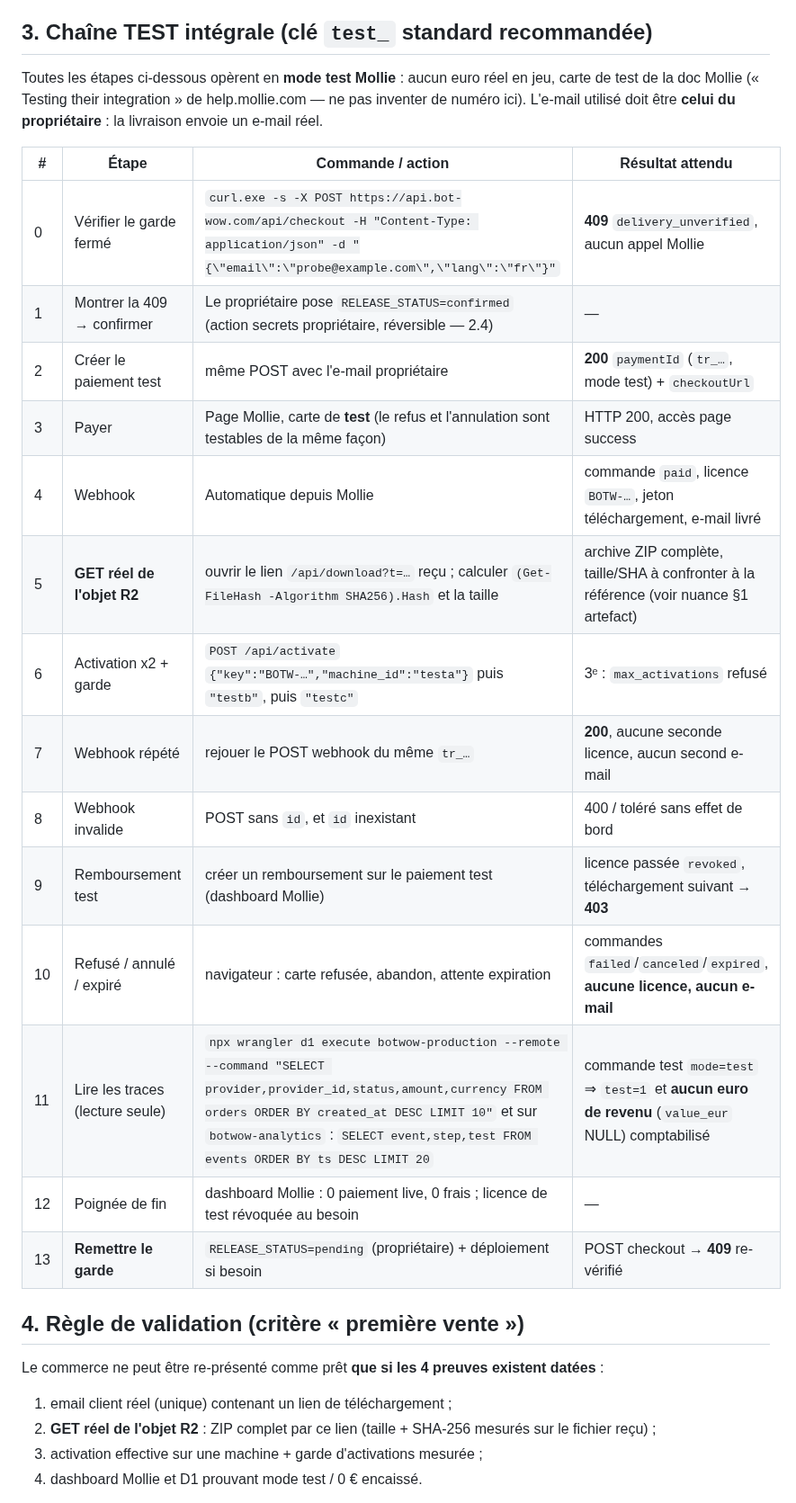
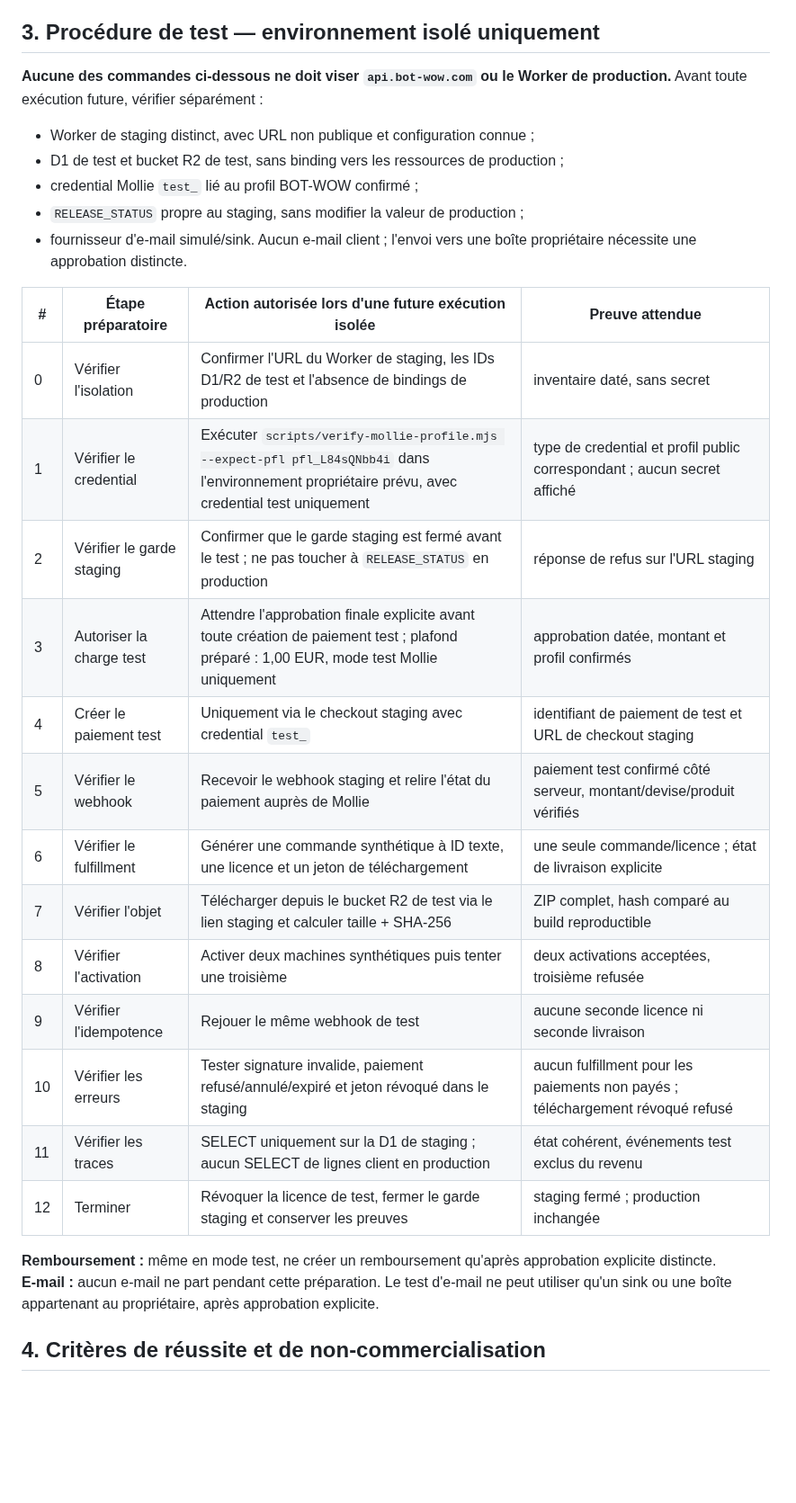
Before and after one commit to aveca/bot-wow, a Markdown page: reports/operations/mollie-sale-chain-test-20261107.md, the part around one of its changes. Shown at 90% size. GitHub-like rendering; blank space fills up the shorter version.

Commit message:
docs(safety): make Mollie test runbook staging-only

```diff
--- a/reports/operations/mollie-sale-chain-test-20261107.md
+++ b/reports/operations/mollie-sale-chain-test-20261107.md
@@ -45,32 +47,34 @@ Dans le tableau de bord Mollie du profil `pfl_L84sQNbb4i` : URL webhook = `https
 - Jeton d'organisation : le binding est **obligatoire** ; sans lui aucun appel Mollie (fail-closed, PR #90). Avec lui, `profileId` est transmis **dans le corps** de POST /payments (conformité doc Mollie — commit `49169a3` sur PR #90).
 - Fusion de la PR #90 requise avant tout test réel (la version déployée actuelle peut casser la création de paiement avec la clé standard + placeholder — le défaut historique « checkout Mollie N/N en échec » du 2026-10-27 est de cette famille).
 
-## 3. Chaîne TEST intégrale (clé `test_` standard recommandée)
+## 3. Procédure de test — environnement isolé uniquement
 
-Toutes les étapes ci-dessous opèrent en **mode test Mollie** : aucun euro réel en jeu, carte de test de la doc Mollie (« Testing their integration » de help.mollie.com — ne pas inventer de numéro ici). L'e-mail utilisé doit être **celui du propriétaire** : la livraison envoie un e-mail réel.
+**Aucune des commandes ci-dessous ne doit viser `api.bot-wow.com` ou le Worker de production.**
+Avant toute exécution future, vérifier séparément :
+- Worker de staging distinct, avec URL non publique et configuration connue ;
+- D1 de test et bucket R2 de test, sans binding vers les ressources de production ;
+- credential Mollie `test_` lié au profil BOT-WOW confirmé ;
+- `RELEASE_STATUS` propre au staging, sans modifier la valeur de production ;
+- fournisseur d'e-mail simulé/sink. Aucun e-mail client ; l'envoi vers une boîte propriétaire nécessite une approbation distincte.
 
-| # | Étape | Commande / action | Résultat attendu |
+| # | Étape préparatoire | Action autorisée lors d'une future exécution isolée | Preuve attendue |
 |---|---|---|---|
-| 0 | Vérifier le garde fermé | `curl.exe -s -X POST https://api.bot-wow.com/api/checkout -H "Content-Type: application/json" -d "{\"email\":\"probe@example.com\",\"lang\":\"fr\"}"` | **409** `delivery_unverified`, aucun appel Mollie |
-| 1 | Montrer la 409 → confirmer | Le propriétaire pose `RELEASE_STATUS=confirmed` (action secrets propriétaire, réversible — 2.4) | — |
-| 2 | Créer le paiement test | même POST avec l'e-mail propriétaire | **200** `paymentId` (`tr_…`, mode test) + `checkoutUrl` |
-| 3 | Payer | Page Mollie, carte de **test** (le refus et l'annulation sont testables de la même façon) | HTTP 200, accès page success |
-| 4 | Webhook | Automatique depuis Mollie | commande `paid`, licence `BOTW-…`, jeton téléchargement, e-mail livré |
-| 5 | **GET réel de l'objet R2** | ouvrir le lien `/api/download?t=…` reçu ; calculer `(Get-FileHash -Algorithm SHA256).Hash` et la taille | archive ZIP complète, taille/SHA à confronter à la référence (voir nuance §1 artefact) |
-| 6 | Activation x2 + garde | `POST /api/activate` `{"key":"BOTW-…","machine_id":"testa"}` puis `"testb"`, puis `"testc"` | 3ᵉ : `max_activations` refusé |
-| 7 | Webhook répété | rejouer le POST webhook du même `tr_…` | **200**, aucune seconde licence, aucun second e-mail |
-| 8 | Webhook invalide | POST sans `id`, et `id` inexistant | 400 / toléré sans effet de bord |
-| 9 | Remboursement test | créer un remboursement sur le paiement test (dashboard Mollie) | licence passée `revoked`, téléchargement suivant → **403** |
-| 10 | Refusé / annulé / expiré | navigateur : carte refusée, abandon, attente expiration | commandes `failed`/`canceled`/`expired`, **aucune licence, aucun e-mail** |
-| 11 | Lire les traces (lecture seule) | `npx wrangler d1 execute botwow-production --remote --command "SELECT provider,provider_id,status,amount,currency FROM orders ORDER BY created_at DESC LIMIT 10"` et sur `botwow-analytics` : `SELECT event,step,test FROM events ORDER BY ts DESC LIMIT 20` | commande test `mode=test` ⇒ `test=1` et **aucun euro de revenu** (`value_eur` NULL) comptabilisé |
-| 12 | Poignée de fin | dashboard Mollie : 0 paiement live, 0 frais ; licence de test révoquée au besoin | — |
-| 13 | **Remettre le garde** | `RELEASE_STATUS=pending` (propriétaire) + déploiement si besoin | POST checkout → **409** re-vérifié |
+| 0 | Vérifier l'isolation | Confirmer l'URL du Worker de staging, les IDs D1/R2 de test et l'absence de bindings de production | inventaire daté, sans secret |
+| 1 | Vérifier le credential | Exécuter `scripts/verify-mollie-profile.mjs --expect-pfl pfl_L84sQNbb4i` dans l'environnement propriétaire prévu, avec credential test uniquement | type de credential et profil public correspondant ; aucun secret affiché |
+| 2 | Vérifier le garde staging | Confirmer que le garde staging est fermé avant le test ; ne pas toucher à `RELEASE_STATUS` en production | réponse de refus sur l'URL staging |
+| 3 | Autoriser la charge test | Attendre l'approbation finale explicite avant toute création de paiement test ; plafond préparé : 1,00 EUR, mode test Mollie uniquement | approbation datée, montant et profil confirmés |
+| 4 | Créer le paiement test | Uniquement via le checkout staging avec credential `test_` | identifiant de paiement de test et URL de checkout staging |
+| 5 | Vérifier le webhook | Recevoir le webhook staging et relire l'état du paiement auprès de Mollie | paiement test confirmé côté serveur, montant/devise/produit vérifiés |
+| 6 | Vérifier le fulfillment | Générer une commande synthétique à ID texte, une licence et un jeton de téléchargement | une seule commande/licence ; état de livraison explicite |
+| 7 | Vérifier l'objet | Télécharger depuis le bucket R2 de test via le lien staging et calculer taille + SHA-256 | ZIP complet, hash comparé au build reproductible |
+| 8 | Vérifier l'activation | Activer deux machines synthétiques puis tenter une troisième | deux activations acceptées, troisième refusée |
+| 9 | Vérifier l'idempotence | Rejouer le même webhook de test | aucune seconde licence ni seconde livraison |
+| 10 | Vérifier les erreurs | Tester signature invalide, paiement refusé/annulé/expiré et jeton révoqué dans le staging | aucun fulfillment pour les paiements non payés ; téléchargement révoqué refusé |
+| 11 | Vérifier les traces | SELECT uniquement sur la D1 de staging ; aucun SELECT de lignes client en production | état cohérent, événements test exclus du revenu |
+| 12 | Terminer | Révoquer la licence de test, fermer le garde staging et conserver les preuves | staging fermé ; production inchangée |
 
-## 4. Règle de validation (critère « première vente »)
+**Remboursement :** même en mode test, ne créer un remboursement qu'après approbation explicite distincte.
+**E-mail :** aucun e-mail ne part pendant cette préparation. Le test d'e-mail ne peut utiliser qu'un sink ou une boîte appartenant au propriétaire, après approbation explicite.
 
-Le commerce ne peut être re-présenté comme prêt **que si les 4 preuves existent datées** :
-1. email client réel (unique) contenant un lien de téléchargement ;
-2. **GET réel de l'objet R2** : ZIP complet par ce lien (taille + SHA-256 mesurés sur le fichier reçu) ;
-3. activation effective sur une machine + garde d'activations mesurée ;
-4. dashboard Mollie et D1 prouvant mode test / 0 € encaissé.
+## 4. Critères de réussite et de non-commercialisation
 
```
Also changed, not shown: other parts of reports/operations/mollie-sale-chain-test-20261107.md (+16 -3 lines).
